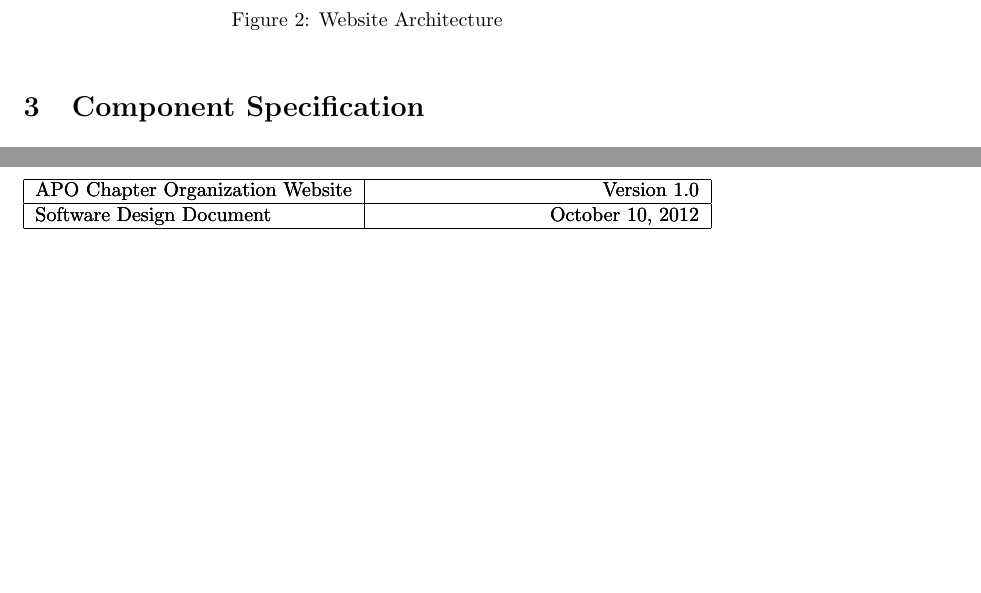
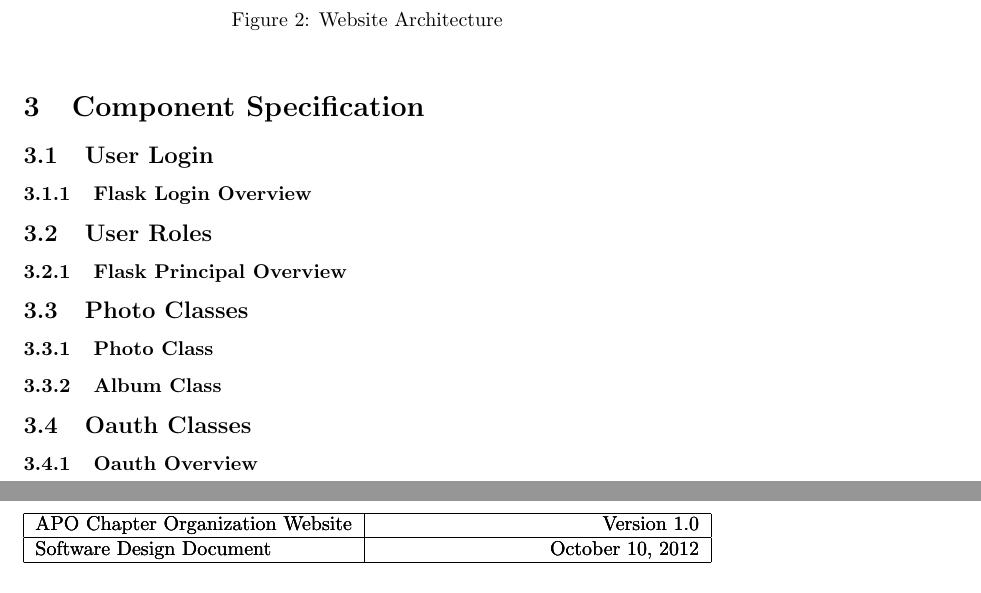
Before and after one commit to JSatterf1579/apo-website, a LaTeX document (docs/design/design.tex): two parts of pages 8 and 9 of 9, joined at a grey line, cut so that both start at the same text, the shorter picture padded with empty space. Compiled offline with pdfLaTeX.

Commit message:
Added subsection for components I am responsible for

```diff
--- a/docs/design/design.tex
+++ b/docs/design/design.tex
@@ -220,6 +220,24 @@ becomes the architecture depicted in figure \ref{fig:finalWebArchitecture}.
 
 \section{Component Specification}
 
+\subsection{User Login}
+
+\subsubsection{Flask Login Overview}
+
+\subsection{User Roles}
+
+\subsubsection{Flask Principal Overview}
+
+\subsection{Photo Classes}
+
+\subsubsection{Photo Class}
+
+\subsubsection{Album Class}
+
+\subsection{Oauth Classes}
+
+\subsubsection{Oauth Overview}
+
 \newpage
 
 \bibliography{designBib}
```
